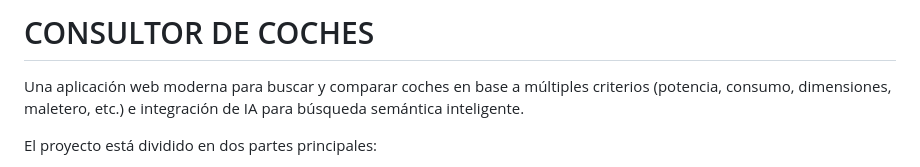
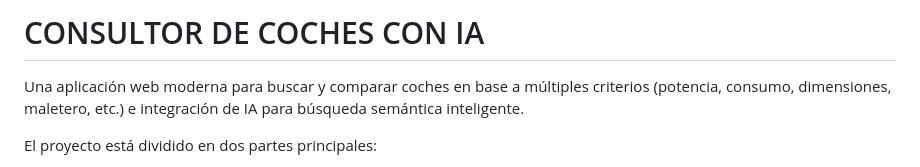
Before and after one commit to AlonsoGG29/ConsulCar-IA, a Markdown page: README.md, the part around the change. GitHub-like rendering.

Commit message:
Documentación Consultor con IA

```diff
--- a/README.md
+++ b/README.md
@@ -1,4 +1,4 @@
-# CONSULTOR DE COCHES
+# CONSULTOR DE COCHES CON IA
 
 Una aplicación web moderna para buscar y comparar coches en base a múltiples criterios (potencia, consumo, dimensiones, maletero, etc.) e integración de IA para búsqueda semántica inteligente.
 
```
